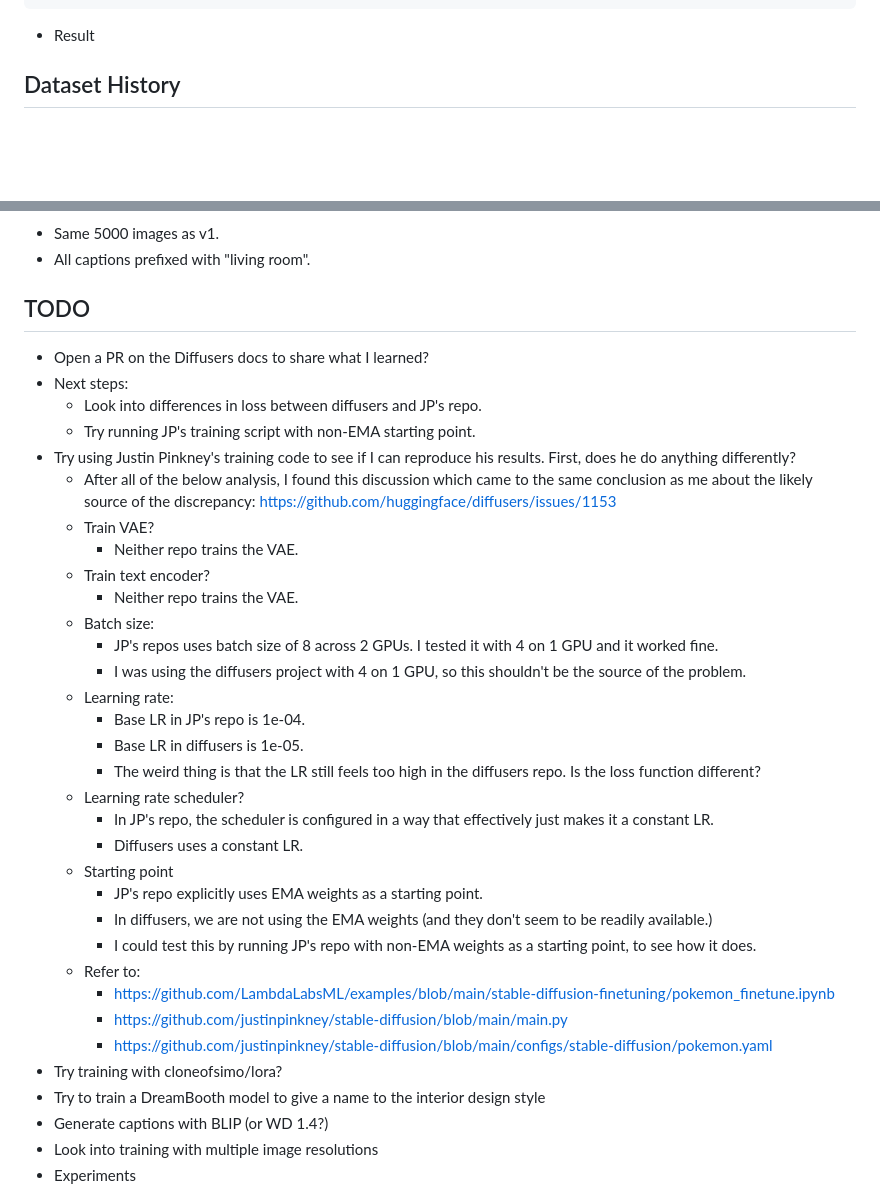
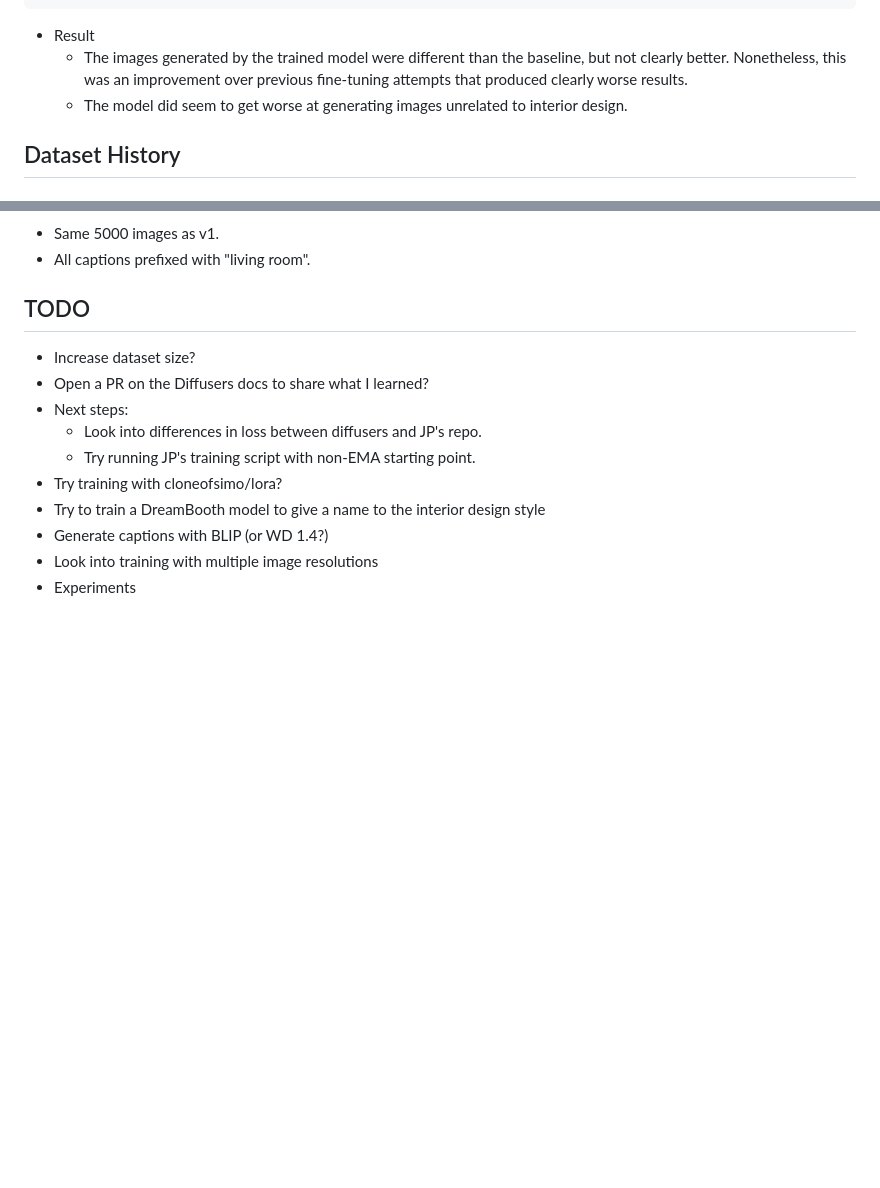
Before and after one commit to RyanJDick/randomfun, a Markdown page: sd_interior_design/README.md, 2 parts joined by grey strips. Drawn GitHub-style; blank space fills up the shorter version.

Commit message:
Add result from latest experiment.

````diff
--- a/sd_interior_design/README.md
+++ b/sd_interior_design/README.md
@@ -170,6 +170,8 @@ accelerate launch --mixed_precision="fp16"  train_text_to_image.py \
   --validation_prompts "A modern living room with a brown couch" "A rustic living room"
 ```
 - Result
+  - The images generated by the trained model were different than the baseline, but not clearly better. Nonetheless, this was an improvement over previous fine-tuning attempts that produced clearly worse results.
+  - The model did seem to get worse at generating images unrelated to interior design.
 
 ## Dataset History
 
@@ -184,34 +186,11 @@ accelerate launch --mixed_precision="fp16"  train_text_to_image.py \
 - All captions prefixed with "living room".
 
 ## TODO
+- Increase dataset size?
 - Open a PR on the Diffusers docs to share what I learned?
 - Next steps:
   - Look into differences in loss between diffusers and JP's repo.
   - Try running JP's training script with non-EMA starting point.
-- Try using Justin Pinkney's training code to see if I can reproduce his results. First, does he do anything differently?
-  - After all of the below analysis, I found this discussion which came to the same conclusion as me about the likely source of the discrepancy: https://github.com/huggingface/diffusers/issues/1153
-  - Train VAE?
-    - Neither repo trains the VAE.
-  - Train text encoder?
-    - Neither repo trains the VAE.
-  - Batch size:
-    - JP's repos uses batch size of 8 across 2 GPUs. I tested it with 4 on 1 GPU and it worked fine.
-    - I was using the diffusers project with 4 on 1 GPU, so this shouldn't be the source of the problem.
-  - Learning rate:
-    - Base LR in JP's repo is 1e-04.
-    - Base LR in diffusers is 1e-05.
-    - The weird thing is that the LR still feels too high in the diffusers repo. Is the loss function different?
-  - Learning rate scheduler?
-    - In JP's repo, the scheduler is configured in a way that effectively just makes it a constant LR.
-    - Diffusers uses a constant LR.
-  - Starting point
-    - JP's repo explicitly uses EMA weights as a starting point.
-    - In diffusers, we are not using the EMA weights (and they don't seem to be readily available.)
-    - I could test this by running JP's repo with non-EMA weights as a starting point, to see how it does.
-  - Refer to:
-    - https://github.com/LambdaLabsML/examples/blob/main/stable-diffusion-finetuning/pokemon_finetune.ipynb
-    - https://github.com/justinpinkney/stable-diffusion/blob/main/main.py
-    - https://github.com/justinpinkney/stable-diffusion/blob/main/configs/stable-diffusion/pokemon.yaml
 - Try training with cloneofsimo/lora?
 - Try to train a DreamBooth model to give a name to the interior design style
 - Generate captions with BLIP (or WD 1.4?)
````
